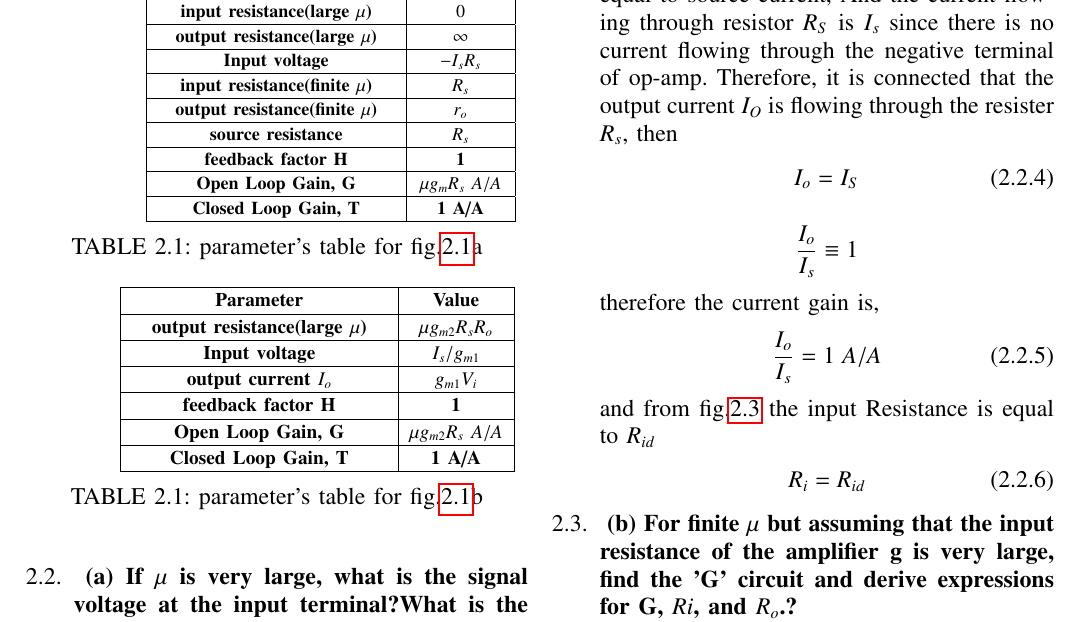
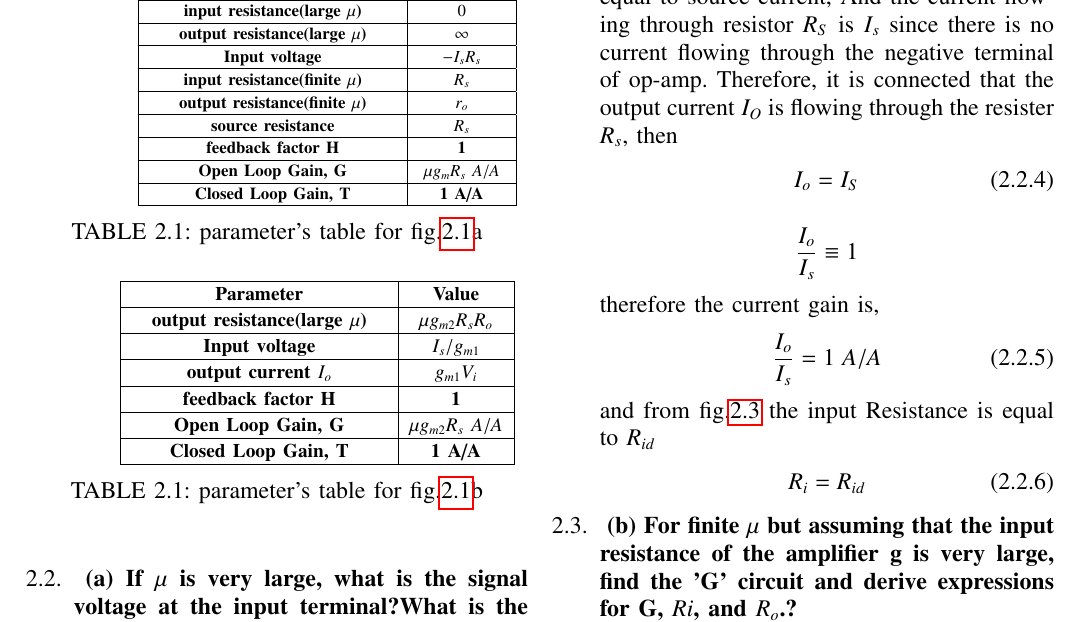
Before and after one commit to srikanth2001/EE2227-control-systems, a LaTeX paper (feedback/gvv_feedback_manual.tex, which reads feedback/tables/EE18BTECH11023/ee18btech11023_table1.tex): part of page 2 of 5, cut so that both start at the same text. Compiled offline with pdfLaTeX.

Commit message:
Add files via upload

```diff
--- a/feedback/tables/EE18BTECH11023/ee18btech11023_table1.tex
+++ b/feedback/tables/EE18BTECH11023/ee18btech11023_table1.tex
@@ -143,8 +143,8 @@
 %%                                                                  %%
 %%%%%%%%%%%%%%%%%%%%%%%%%%%%%%%%%%%%%%%%%%%%%%%%%%%%%%%%%%%%%%%%%%%%%%
 
-\ifthenelse{\isundefined{\gnumericColA}}{\newlength{\gnumericColA}}{}\settowidth{\gnumericColA}{\begin{tabular}{@{}p{160pt*\gnumericScale}@{}}x\end{tabular}}
-\ifthenelse{\isundefined{\gnumericColB}}{\newlength{\gnumericColB}}{}\settowidth{\gnumericColB}{\begin{tabular}{@{}p{60pt*\gnumericScale}@{}}x\end{tabular}}
+\ifthenelse{\isundefined{\gnumericColA}}{\newlength{\gnumericColA}}{}\settowidth{\gnumericColA}{\begin{tabular}{@{}p{180pt*\gnumericScale}@{}}x\end{tabular}}
+\ifthenelse{\isundefined{\gnumericColB}}{\newlength{\gnumericColB}}{}\settowidth{\gnumericColB}{\begin{tabular}{@{}p{65pt*\gnumericScale}@{}}x\end{tabular}}
 
 \begin{tabular}[c]{%
 	b{\gnumericColA}%
```
Also changed, not shown: feedback/tables/EE18BTECH11023/ee18btech11023_table3.tex (+1 -1 lines).
